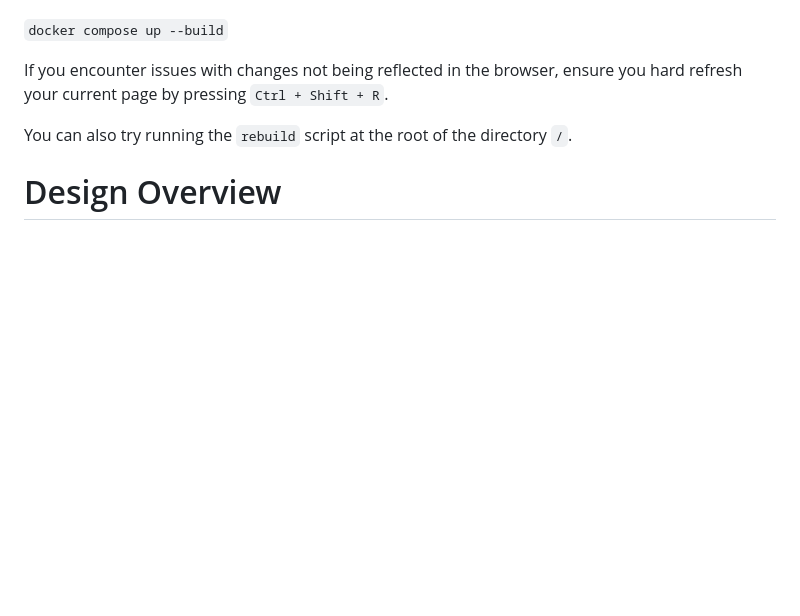
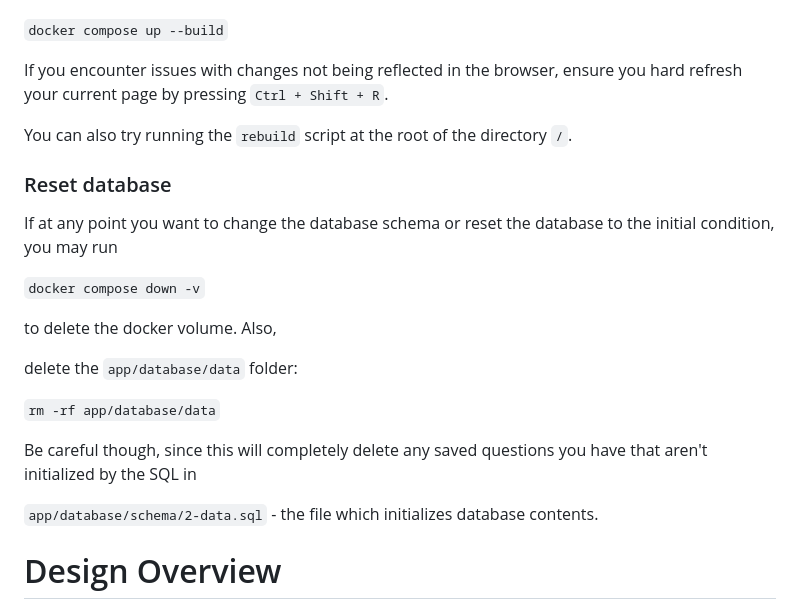
Before and after one commit to razvanbraha/trivia_game, a Markdown page: doc/Developer Guide.md, the part around the change. GitHub-like rendering; blank space fills up the shorter version.

Commit message:
add reset database instruction

```diff
--- a/doc/Developer Guide.md
+++ b/doc/Developer Guide.md
@@ -81,6 +81,23 @@ To run the docker project, simply run
 If you encounter issues with changes not being reflected in the browser, ensure you hard refresh your current page by pressing `Ctrl + Shift + R`.
 
 You can also try running the `rebuild` script at the root of the directory `/`.
+
+### Reset database
+
+If at any point you want to change the database schema or reset the database to the initial condition, you may run
+
+`docker compose down -v`
+
+to delete the docker volume. Also,
+
+delete the `app/database/data` folder:
+
+`rm -rf app/database/data`
+
+Be careful though, since this will completely delete any saved questions you have that aren't initialized by the SQL in
+
+`app/database/schema/2-data.sql` - the file which initializes database contents.
+
 # Design Overview
 ## High Level
 ![](./img/high_level_design.png)
```
